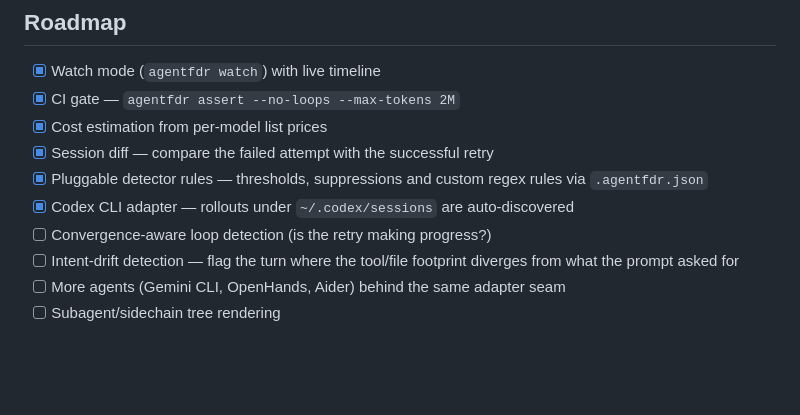
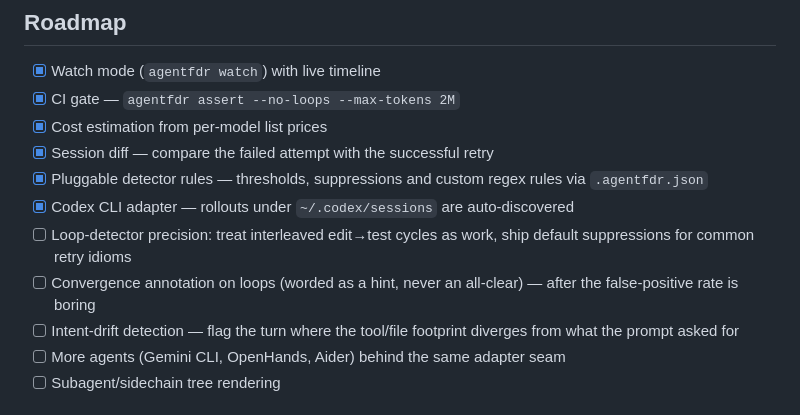
Before and after one commit to kamihork/agentfdr, a Markdown page: README.md, the part around the change. Drawn GitHub-style; blank space fills up the shorter version.

```diff
--- a/README.md
+++ b/README.md
@@ -155,7 +155,8 @@ Transcripts contain your code, your prompts, and your file paths. Therefore:
 - [x] Session diff — compare the failed attempt with the successful retry
 - [x] Pluggable detector rules — thresholds, suppressions and custom regex rules via `.agentfdr.json`
 - [x] Codex CLI adapter — rollouts under `~/.codex/sessions` are auto-discovered
-- [ ] Convergence-aware loop detection (is the retry making progress?)
+- [ ] Loop-detector precision: treat interleaved edit→test cycles as work, ship default suppressions for common retry idioms
+- [ ] Convergence annotation on loops (worded as a hint, never an all-clear) — after the false-positive rate is boring
 - [ ] Intent-drift detection — flag the turn where the tool/file footprint diverges from what the prompt asked for
 - [ ] More agents (Gemini CLI, OpenHands, Aider) behind the same adapter seam
 - [ ] Subagent/sidechain tree rendering
```
Also changed, not shown: README.ja.md (+2 -1 lines).
